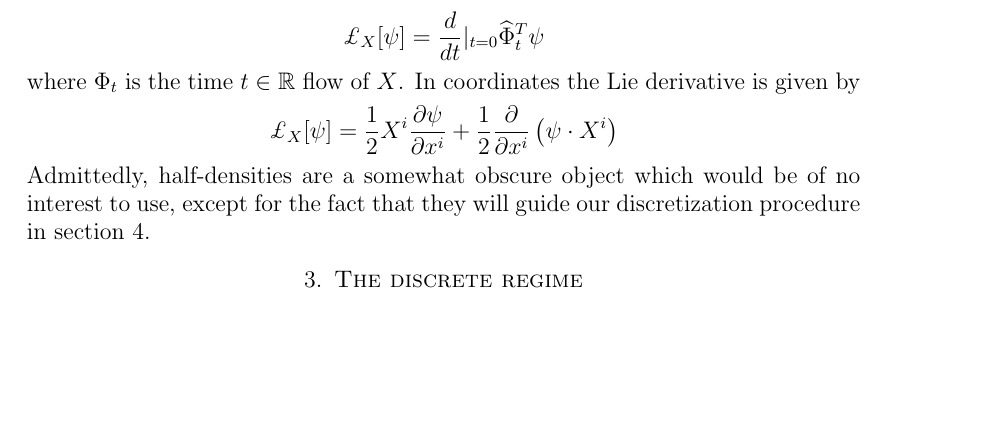
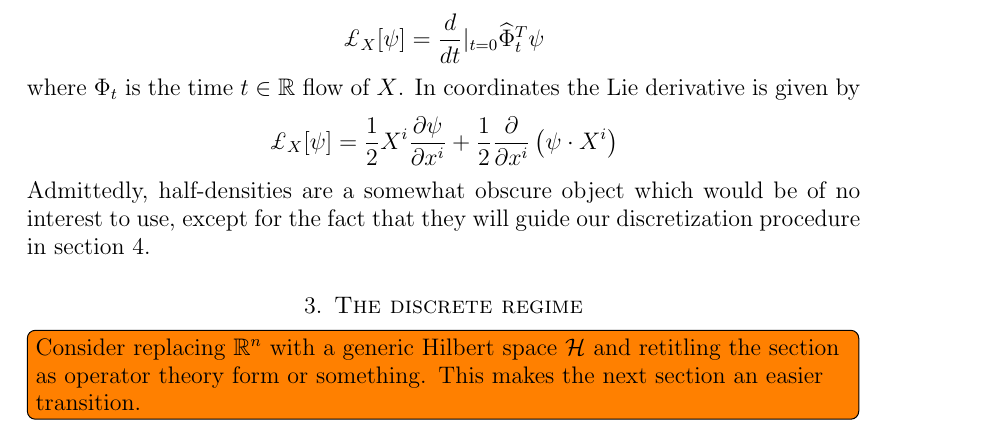
Before and after one commit to ramvasudevan/FBoperator, a LaTeX paper (dynamical_systems_paper/JacVas2015.tex): part of page 5 of 9, cut so that both start at the same text, the shorter picture padded with empty space. Compiled offline with pdfLaTeX.

Commit message:
added a todo-note for rewriting discrete section

```diff
--- a/dynamical_systems_paper/JacVas2015.tex
+++ b/dynamical_systems_paper/JacVas2015.tex
@@ -259,6 +259,8 @@ our discretization procedure in section \ref{sec:convergence}.
 \section{The discrete regime}
 \label{sec:discrete}
 %%%%%%%%%%%%%%%%%%%%%%%%%%%%%%%%%%%%%%%%%%%%%%%%%%%
+\todo[inline]{Consider replacing $\R^n$ with a generic Hilbert space $\mathcal{H}$ and retitling the section as operator theory form or something.
+This makes the next section an easier transition.}
 In this section we review discrete analogs of the structures provided in the section \ref{sec:continuous}.
 In particular, this section is literally a copy of the previous section, except that all the infinite-dimensional entities have been replaced with finite dimensional ones.
 Consider the space $\R^n$ equipped with the following canonical structures:
```
